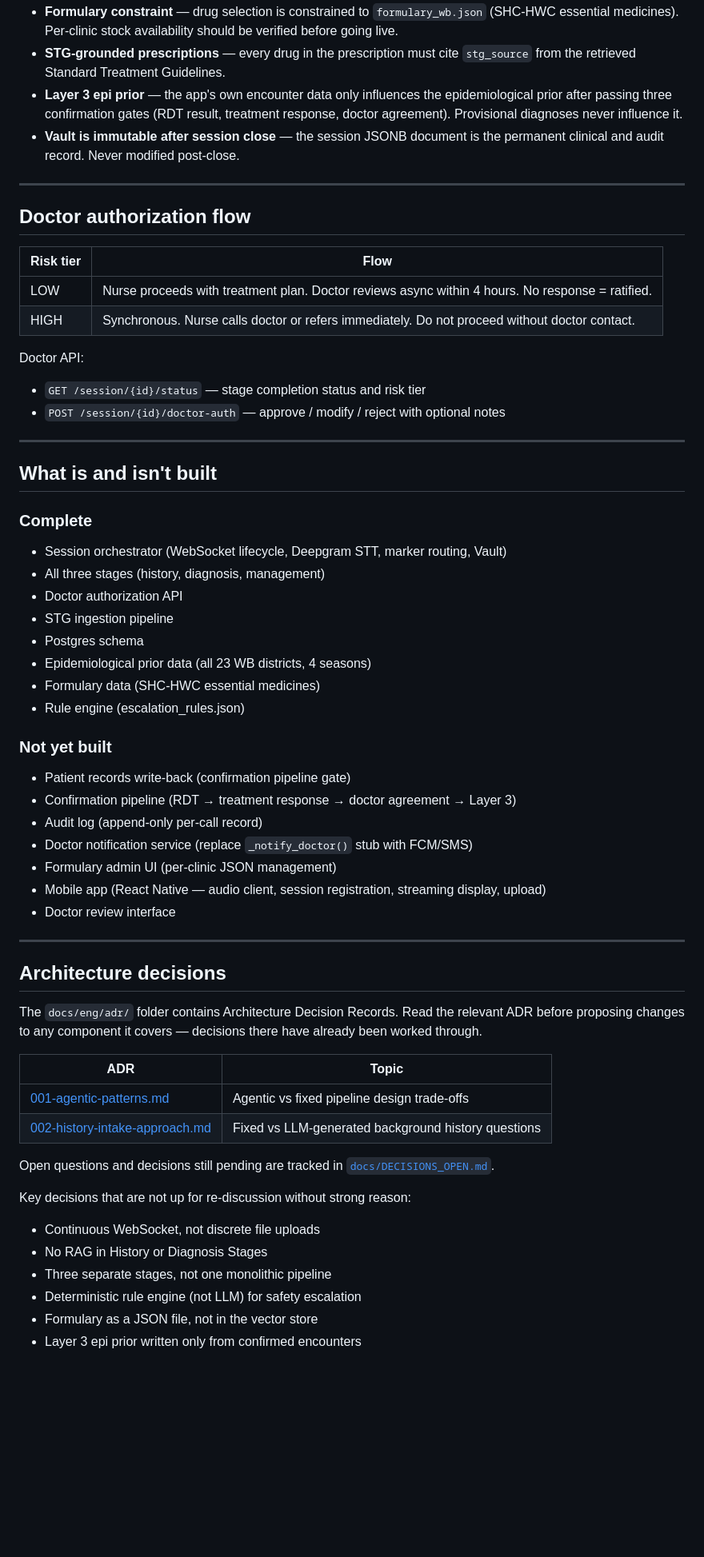
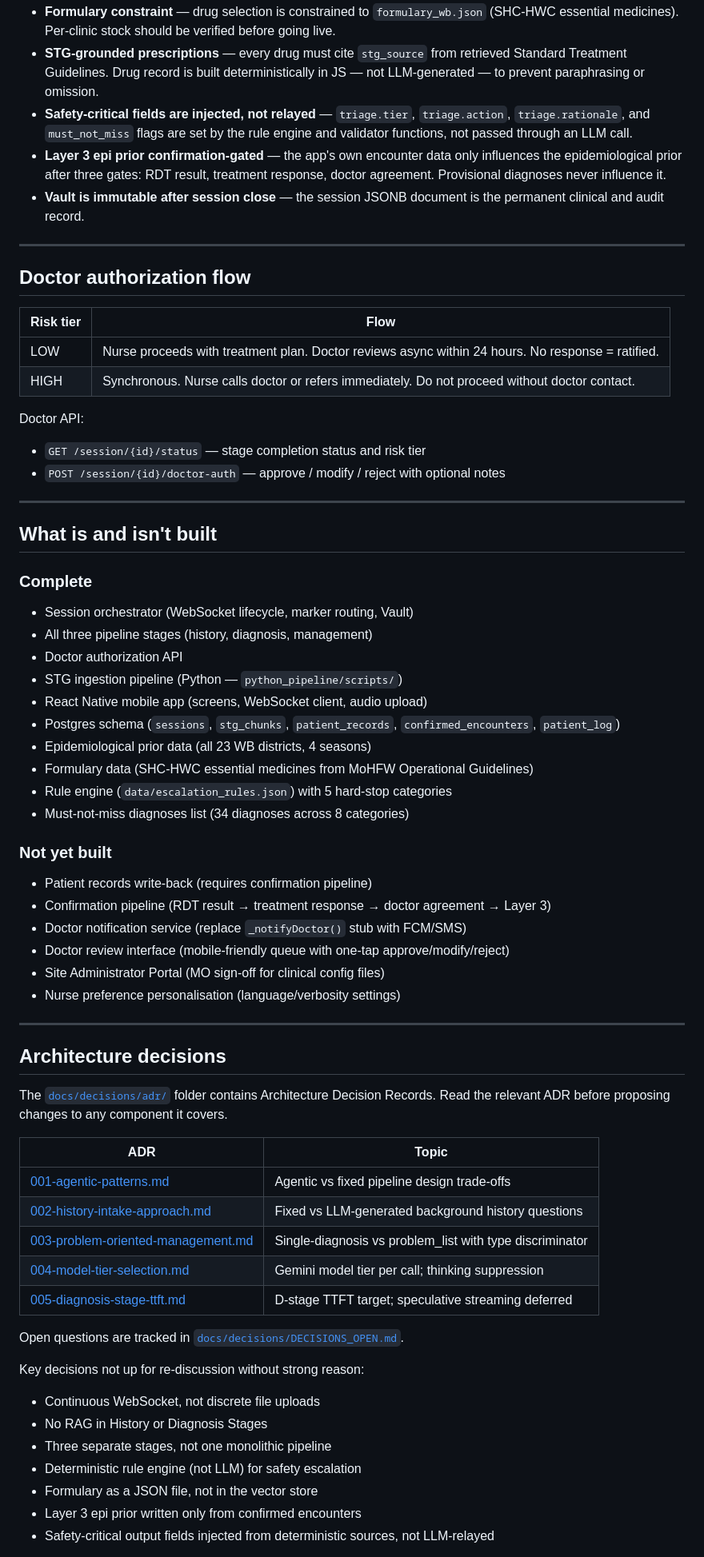
Before and after one commit to drpriyankjain-ship-it/ai-cdst, a Markdown page: README.md, the part around one of its changes. Shown at 80% size. Drawn GitHub-style; blank space fills up the shorter version.

```diff
--- a/README.md
+++ b/README.md
@@ -176,13 +202,16 @@ by Medical Officers independently of code deployments.
 - **Formulary constraint** — drug selection is constrained to `formulary_wb.json`
-  (SHC-HWC essential medicines). Per-clinic stock availability should be verified
-  before going live.
-- **STG-grounded prescriptions** — every drug in the prescription must cite
-  `stg_source` from the retrieved Standard Treatment Guidelines.
-- **Layer 3 epi prior** — the app's own encounter data only influences the
-  epidemiological prior after passing three confirmation gates (RDT result,
-  treatment response, doctor agreement). Provisional diagnoses never influence it.
+  (SHC-HWC essential medicines). Per-clinic stock should be verified before going live.
+- **STG-grounded prescriptions** — every drug must cite `stg_source` from retrieved
+  Standard Treatment Guidelines. Drug record is built deterministically in JS —
+  not LLM-generated — to prevent paraphrasing or omission.
+- **Safety-critical fields are injected, not relayed** — `triage.tier`,
+  `triage.action`, `triage.rationale`, and `must_not_miss` flags are set by the
+  rule engine and validator functions, not passed through an LLM call.
+- **Layer 3 epi prior confirmation-gated** — the app's own encounter data only
+  influences the epidemiological prior after three gates: RDT result, treatment
+  response, doctor agreement. Provisional diagnoses never influence it.
 - **Vault is immutable after session close** — the session JSONB document is the
-  permanent clinical and audit record. Never modified post-close.
+  permanent clinical and audit record.
 
 ---
 
@@ -190,7 +219,7 @@ by Medical Officers independently of code deployments.
 
 | Risk tier | Flow |
 |-----------|------|
-| LOW | Nurse proceeds with treatment plan. Doctor reviews async within 4 hours. No response = ratified. |
+| LOW | Nurse proceeds with treatment plan. Doctor reviews async within 24 hours. No response = ratified. |
 | HIGH | Synchronous. Nurse calls doctor or refers immediately. Do not proceed without doctor contact. |
 
 Doctor API:
@@ -202,45 +231,49 @@ Doctor API:
 ## What is and isn't built
 
 ### Complete
-- Session orchestrator (WebSocket lifecycle, Deepgram STT, marker routing, Vault)
-- All three stages (history, diagnosis, management)
+- Session orchestrator (WebSocket lifecycle, marker routing, Vault)
+- All three pipeline stages (history, diagnosis, management)
 - Doctor authorization API
-- STG ingestion pipeline
-- Postgres schema
+- STG ingestion pipeline (Python — `python_pipeline/scripts/`)
+- React Native mobile app (screens, WebSocket client, audio upload)
+- Postgres schema (`sessions`, `stg_chunks`, `patient_records`, `confirmed_encounters`, `patient_log`)
 - Epidemiological prior data (all 23 WB districts, 4 seasons)
-- Formulary data (SHC-HWC essential medicines)
-- Rule engine (escalation_rules.json)
+- Formulary data (SHC-HWC essential medicines from MoHFW Operational Guidelines)
+- Rule engine (`data/escalation_rules.json`) with 5 hard-stop categories
+- Must-not-miss diagnoses list (34 diagnoses across 8 categories)
 
 ### Not yet built
-- Patient records write-back (confirmation pipeline gate)
-- Confirmation pipeline (RDT → treatment response → doctor agreement → Layer 3)
-- Audit log (append-only per-call record)
-- Doctor notification service (replace `_notify_doctor()` stub with FCM/SMS)
-- Formulary admin UI (per-clinic JSON management)
-- Mobile app (React Native — audio client, session registration, streaming display, upload)
-- Doctor review interface
+- Patient records write-back (requires confirmation pipeline)
+- Confirmation pipeline (RDT result → treatment response → doctor agreement → Layer 3)
+- Doctor notification service (replace `_notifyDoctor()` stub with FCM/SMS)
+- Doctor review interface (mobile-friendly queue with one-tap approve/modify/reject)
+- Site Administrator Portal (MO sign-off for clinical config files)
+- Nurse preference personalisation (language/verbosity settings)
 
 ---
 
 ## Architecture decisions
 
-The `docs/eng/adr/` folder contains Architecture Decision Records. Read the
-relevant ADR before proposing changes to any component it covers — decisions
-there have already been worked through.
+The [`docs/decisions/adr/`](docs/decisions/adr/) folder contains Architecture Decision Records.
+Read the relevant ADR before proposing changes to any component it covers.
 
 | ADR | Topic |
 |-----|-------|
-| [001-agentic-patterns.md](docs/eng/adr/001-agentic-patterns.md) | Agentic vs fixed pipeline design trade-offs |
-| [002-history-intake-approach.md](docs/eng/adr/002-history-intake-approach.md) | Fixed vs LLM-generated background history questions |
+| [001-agentic-patterns.md](docs/decisions/adr/001-agentic-patterns.md) | Agentic vs fixed pipeline design trade-offs |
+| [002-history-intake-approach.md](docs/decisions/adr/002-history-intake-approach.md) | Fixed vs LLM-generated background history questions |
+| [003-problem-oriented-management.md](docs/decisions/adr/003-problem-oriented-management.md) | Single-diagnosis vs problem_list with type discriminator |
+| [004-model-tier-selection.md](docs/decisions/adr/004-model-tier-selection.md) | Gemini model tier per call; thinking suppression |
+| [005-diagnosis-stage-ttft.md](docs/decisions/adr/005-diagnosis-stage-ttft.md) | D-stage TTFT target; speculative streaming deferred |
 
-Open questions and decisions still pending are tracked in [`docs/DECISIONS_OPEN.md`](docs/DECISIONS_OPEN.md).
+Open questions are tracked in [`docs/decisions/DECISIONS_OPEN.md`](docs/decisions/DECISIONS_OPEN.md).
 
-Key decisions that are not up for re-discussion without strong reason:
+Key decisions not up for re-discussion without strong reason:
 - Continuous WebSocket, not discrete file uploads
 - No RAG in History or Diagnosis Stages
 - Three separate stages, not one monolithic pipeline
 - Deterministic rule engine (not LLM) for safety escalation
 - Formulary as a JSON file, not in the vector store
 - Layer 3 epi prior written only from confirmed encounters
+- Safety-critical output fields injected from deterministic sources, not LLM-relayed
 
 See [CLAUDE.md](CLAUDE.md) for the full architecture reference including
```
Also changed, not shown: other parts of README.md (+85 -59 lines).
